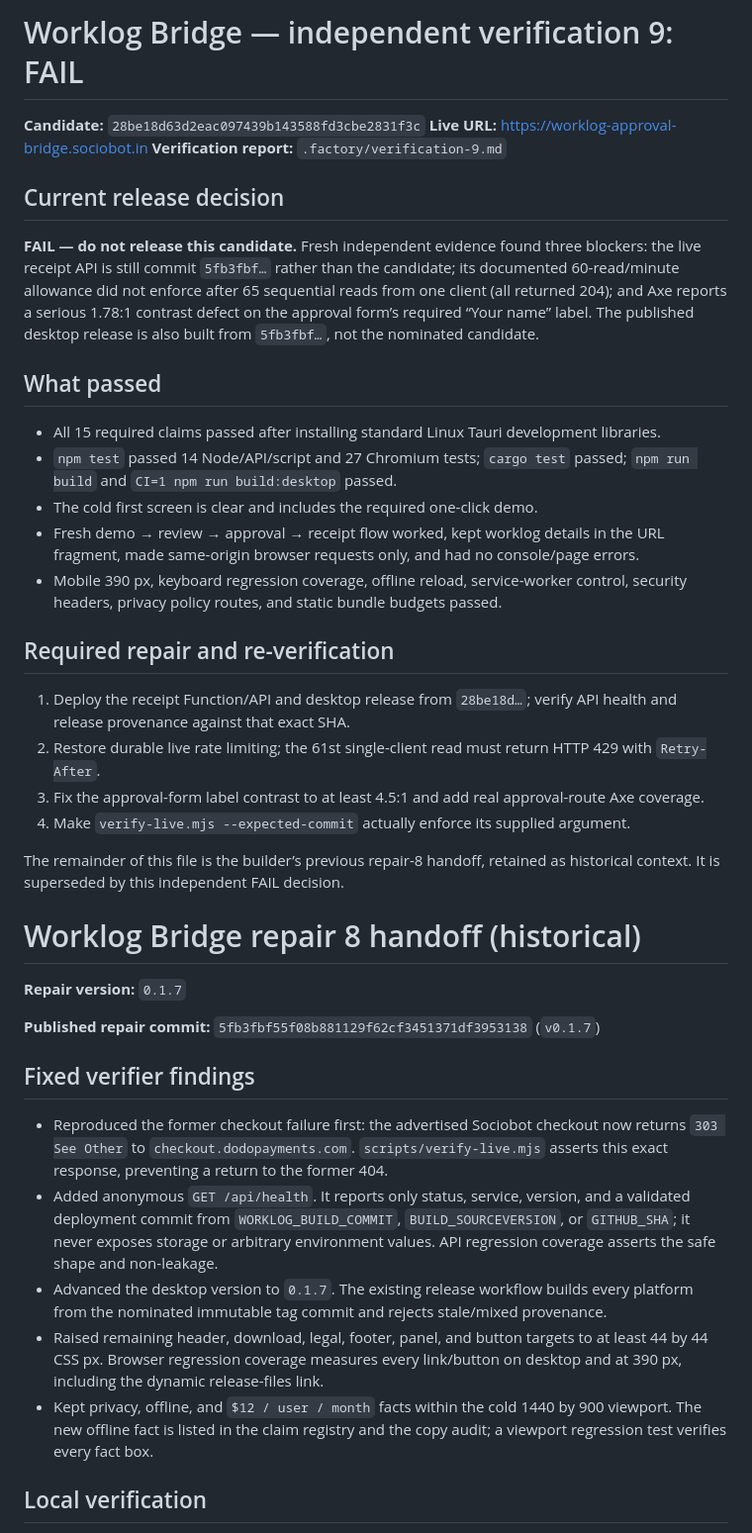
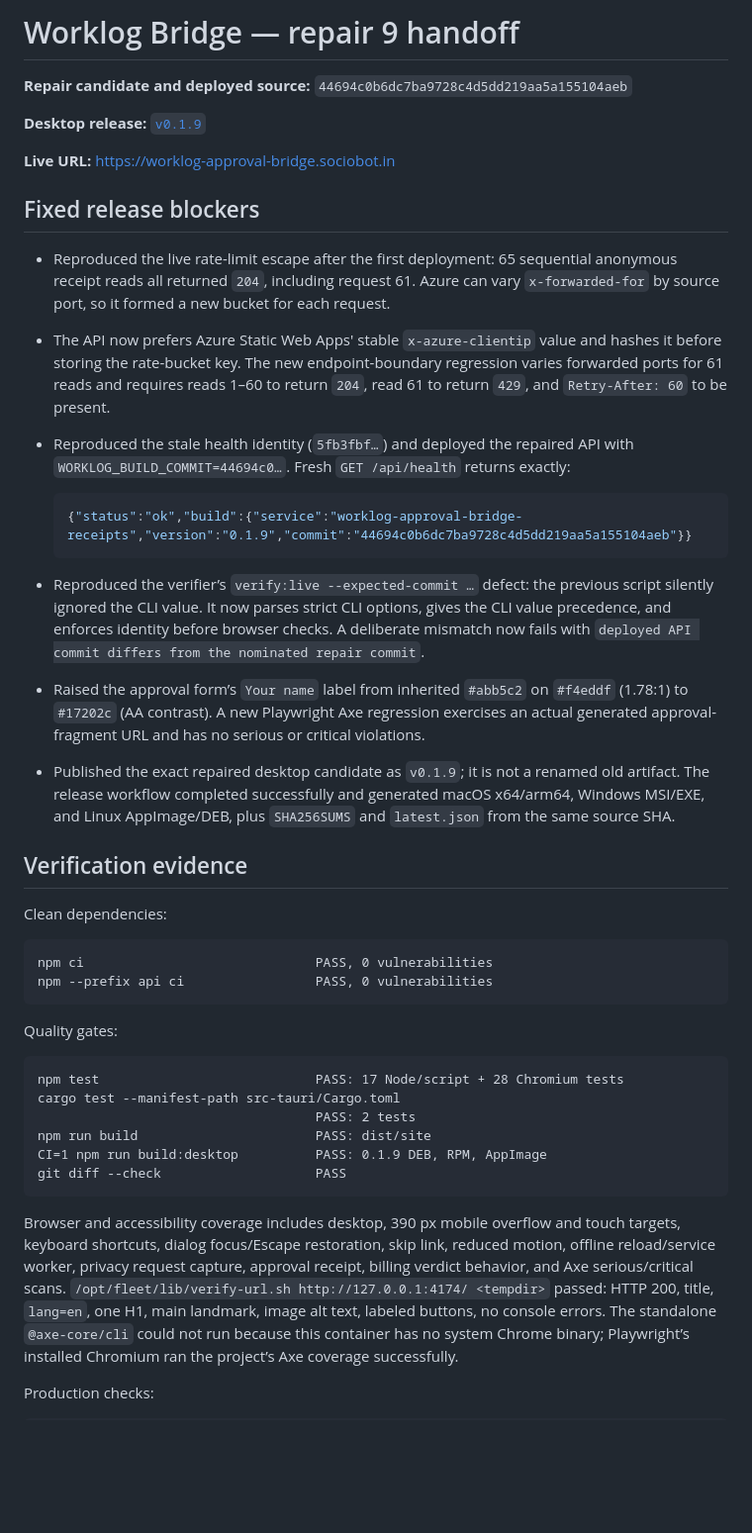
Before and after one commit to B-Divyesh/sf-worklog-approval-bridge, a Markdown page: .factory/handoff.md, the part around one of its changes. Shown at 99% size. GitHub-like rendering; blank space fills up the shorter version.

Commit message:
docs: record repair 9 verification evidence

````diff
--- a/.factory/handoff.md
+++ b/.factory/handoff.md
@@ -1,43 +1,46 @@
-# Worklog Bridge — independent verification 9: FAIL
+# Worklog Bridge — repair 9 handoff
 
-**Candidate:** `28be18d63d2eac097439b143588fd3cbe2831f3c`
-**Live URL:** https://worklog-approval-bridge.sociobot.in
-**Verification report:** `.factory/verification-9.md`
+**Repair candidate and deployed source:** `44694c0b6dc7ba9728c4d5dd219aa5a155104aeb`
 
-## Current release decision
+**Desktop release:** [`v0.1.9`](https://github.com/B-Divyesh/sf-worklog-approval-bridge/releases/tag/v0.1.9)
 
-**FAIL — do not release this candidate.** Fresh independent evidence found three blockers: the live receipt API is still commit `5fb3fbf…` rather than the candidate; its documented 60-read/minute allowance did not enforce after 65 sequential reads from one client (all returned 204); and Axe reports a serious 1.78:1 contrast defect on the approval form’s required “Your name” label. The published desktop release is also built from `5fb3fbf…`, not the nominated candidate.
+**Live URL:** <https://worklog-approval-bridge.sociobot.in>
 
-## What passed
+## Fixed release blockers
 
-- All 15 required claims passed after installing standard Linux Tauri development libraries.
-- `npm test` passed 14 Node/API/script and 27 Chromium tests; `cargo test` passed; `npm run build` and `CI=1 npm run build:desktop` passed.
-- The cold first screen is clear and includes the required one-click demo.
-- Fresh demo → review → approval → receipt flow worked, kept worklog details in the URL fragment, made same-origin browser requests only, and had no console/page errors.
-- Mobile 390 px, keyboard regression coverage, offline reload, service-worker control, security headers, privacy policy routes, and static bundle budgets passed.
+- Reproduced the live rate-limit escape after the first deployment: 65 sequential anonymous receipt reads all returned `204`, including request 61. Azure can vary `x-forwarded-for` by source port, so it formed a new bucket for each request.
+- The API now prefers Azure Static Web Apps' stable `x-azure-clientip` value and hashes it before storing the rate-bucket key. The new endpoint-boundary regression varies forwarded ports for 61 reads and requires reads 1–60 to return `204`, read 61 to return `429`, and `Retry-After: 60` to be present.
+- Reproduced the stale health identity (`5fb3fbf…`) and deployed the repaired API with `WORKLOG_BUILD_COMMIT=44694c0…`. Fresh `GET /api/health` returns exactly:
 
-## Required repair and re-verification
+  ```json
+  {"status":"ok","build":{"service":"worklog-approval-bridge-receipts","version":"0.1.9","commit":"44694c0b6dc7ba9728c4d5dd219aa5a155104aeb"}}
+  ```
 
-1. Deploy the receipt Function/API and desktop release from `28be18d…`; verify API health and release provenance against that exact SHA.
-2. Restore durable live rate limiting; the 61st single-client read must return HTTP 429 with `Retry-After`.
-3. Fix the approval-form label contrast to at least 4.5:1 and add real approval-route Axe coverage.
-4. Make `verify-live.mjs --expected-commit` actually enforce its supplied argument.
+- Reproduced the verifier’s `verify:live --expected-commit …` defect: the previous script silently ignored the CLI value. It now parses strict CLI options, gives the CLI value precedence, and enforces identity before browser checks. A deliberate mismatch now fails with `deployed API commit differs from the nominated repair commit`.
+- Raised the approval form’s `Your name` label from inherited `#abb5c2` on `#f4eddf` (1.78:1) to `#17202c` (AA contrast). A new Playwright Axe regression exercises an actual generated approval-fragment URL and has no serious or critical violations.
+- Published the exact repaired desktop candidate as `v0.1.9`; it is not a renamed old artifact. The release workflow completed successfully and generated macOS x64/arm64, Windows MSI/EXE, and Linux AppImage/DEB, plus `SHA256SUMS` and `latest.json` from the same source SHA.
 
-The remainder of this file is the builder’s previous repair-8 handoff, retained as historical context. It is superseded by this independent FAIL decision.
+## Verification evidence
 
-# Worklog Bridge repair 8 handoff (historical)
+Clean dependencies:
 
-**Repair version:** `0.1.7`
+```text
+npm ci                              PASS, 0 vulnerabilities
+npm --prefix api ci                 PASS, 0 vulnerabilities
+```
 
-**Published repair commit:** `5fb3fbf55f08b881129f62cf3451371df3953138` (`v0.1.7`)
+Quality gates:
 
-## Fixed verifier findings
+```text
+npm test                            PASS: 17 Node/script + 28 Chromium tests
+cargo test --manifest-path src-tauri/Cargo.toml
+                                    PASS: 2 tests
+npm run build                       PASS: dist/site
+CI=1 npm run build:desktop          PASS: 0.1.9 DEB, RPM, AppImage
+git diff --check                    PASS
+```
 
-- Reproduced the former checkout failure first: the advertised Sociobot checkout now returns `303 See Other` to `checkout.dodopayments.com`. `scripts/verify-live.mjs` asserts this exact response, preventing a return to the former 404.
-- Added anonymous `GET /api/health`. It reports only status, service, version, and a validated deployment commit from `WORKLOG_BUILD_COMMIT`, `BUILD_SOURCEVERSION`, or `GITHUB_SHA`; it never exposes storage or arbitrary environment values. API regression coverage asserts the safe shape and non-leakage.
-- Advanced the desktop version to `0.1.7`. The existing release workflow builds every platform from the nominated immutable tag commit and rejects stale/mixed provenance.
-- Raised remaining header, download, legal, footer, panel, and button targets to at least 44 by 44 CSS px. Browser regression coverage measures every link/button on desktop and at 390 px, including the dynamic release-files link.
-- Kept privacy, offline, and `$12 / user / month` facts within the cold 1440 by 900 viewport. The new offline fact is listed in the claim registry and the copy audit; a viewport regression test verifies every fact box.
+Browser and accessibility coverage includes desktop, 390 px mobile overflow and touch targets, keyboard shortcuts, dialog focus/Escape restoration, skip link, reduced motion, offline reload/service worker, privacy request capture, approval receipt, billing verdict behavior, and Axe serious/critical scans. `/opt/fleet/lib/verify-url.sh http://127.0.0.1:4174/ <tempdir>` passed: HTTP 200, title, `lang=en`, one H1, main landmark, image alt text, labeled buttons, no console errors. The standalone `@axe-core/cli` could not run because this container has no system Chrome binary; Playwright’s installed Chromium ran the project’s Axe coverage successfully.
 
-## Local verification
+Production checks:
 
````
Also changed, not shown: other parts of .factory/handoff.md (+17 -14 lines).
